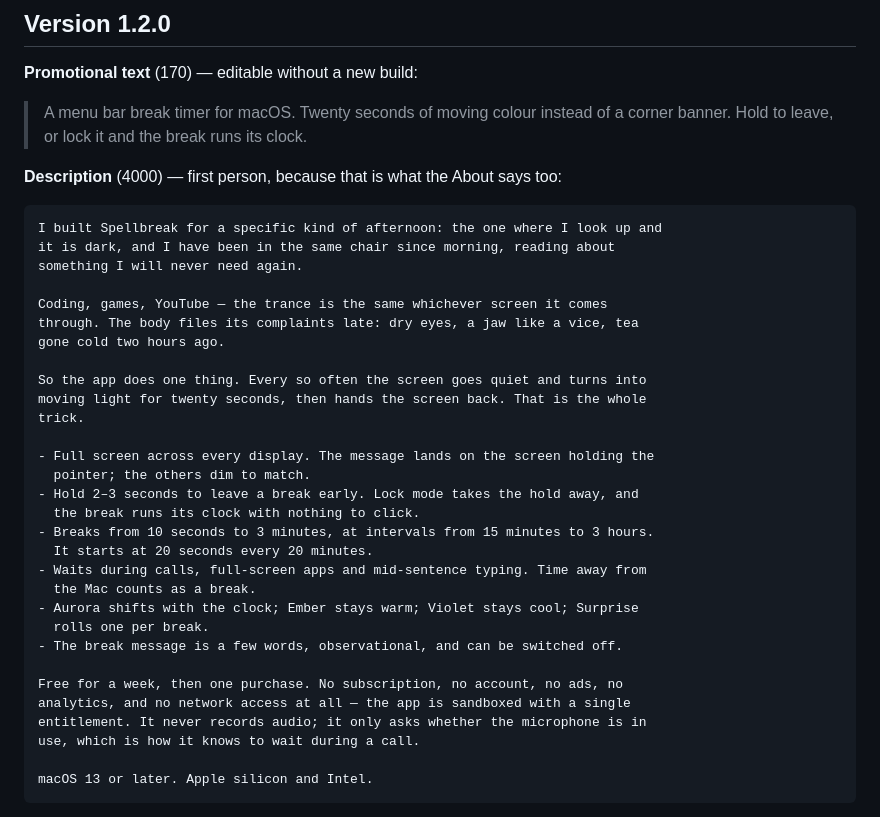
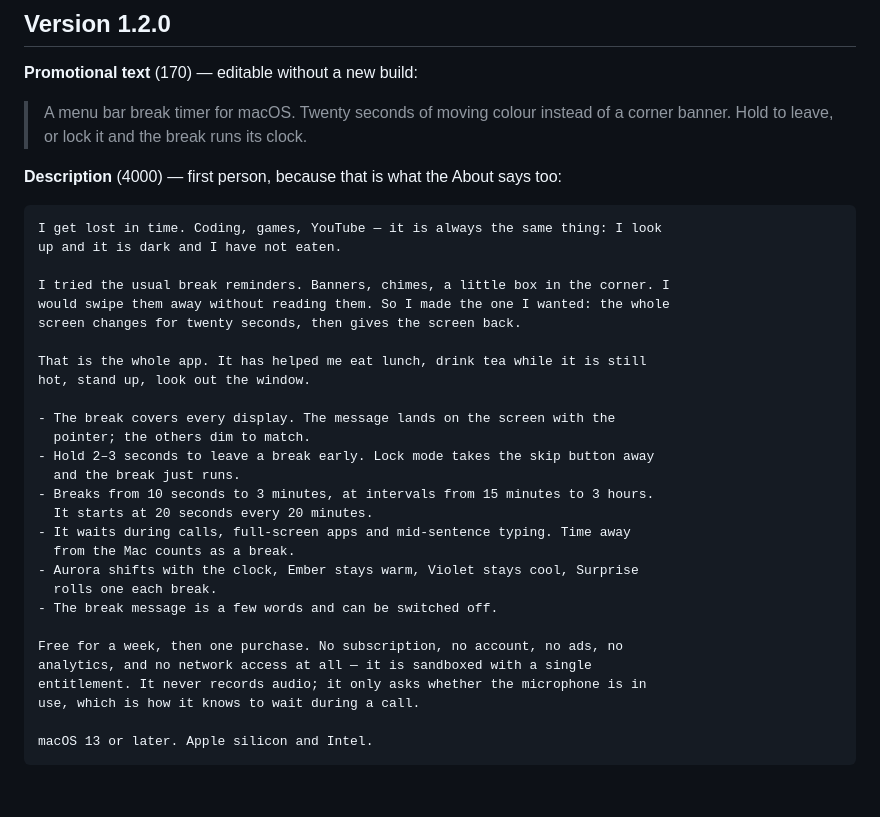
Before and after one commit to pibulus/spellbreak, a Markdown page: launch/appstore-fields.md, the part around the change. GitHub-like rendering; blank space fills up the shorter version.

Commit message:
docs: 📝 the App Store description, in the same plain voice
The store description now opens the way the About does: lost in time, tried
banners, made the thing that worked. Facts unchanged, register fixed.

````diff
--- a/launch/appstore-fields.md
+++ b/launch/appstore-fields.md
@@ -57,32 +57,30 @@ That is true of the *app*; the website counts page views and says so on
 **Description** (4000) — first person, because that is what the About says too:
 
 ```
-I built Spellbreak for a specific kind of afternoon: the one where I look up and
-it is dark, and I have been in the same chair since morning, reading about
-something I will never need again.
+I get lost in time. Coding, games, YouTube — it is always the same thing: I look
+up and it is dark and I have not eaten.
 
-Coding, games, YouTube — the trance is the same whichever screen it comes
-through. The body files its complaints late: dry eyes, a jaw like a vice, tea
-gone cold two hours ago.
+I tried the usual break reminders. Banners, chimes, a little box in the corner. I
+would swipe them away without reading them. So I made the one I wanted: the whole
+screen changes for twenty seconds, then gives the screen back.
 
-So the app does one thing. Every so often the screen goes quiet and turns into
-moving light for twenty seconds, then hands the screen back. That is the whole
-trick.
+That is the whole app. It has helped me eat lunch, drink tea while it is still
+hot, stand up, look out the window.
 
-- Full screen across every display. The message lands on the screen holding the
+- The break covers every display. The message lands on the screen with the
   pointer; the others dim to match.
-- Hold 2–3 seconds to leave a break early. Lock mode takes the hold away, and
-  the break runs its clock with nothing to click.
+- Hold 2–3 seconds to leave a break early. Lock mode takes the skip button away
+  and the break just runs.
 - Breaks from 10 seconds to 3 minutes, at intervals from 15 minutes to 3 hours.
   It starts at 20 seconds every 20 minutes.
-- Waits during calls, full-screen apps and mid-sentence typing. Time away from
-  the Mac counts as a break.
-- Aurora shifts with the clock; Ember stays warm; Violet stays cool; Surprise
-  rolls one per break.
-- The break message is a few words, observational, and can be switched off.
+- It waits during calls, full-screen apps and mid-sentence typing. Time away
+  from the Mac counts as a break.
+- Aurora shifts with the clock, Ember stays warm, Violet stays cool, Surprise
+  rolls one each break.
+- The break message is a few words and can be switched off.
 
 Free for a week, then one purchase. No subscription, no account, no ads, no
-analytics, and no network access at all — the app is sandboxed with a single
+analytics, and no network access at all — it is sandboxed with a single
 entitlement. It never records audio; it only asks whether the microphone is in
 use, which is how it knows to wait during a call.
 
````
